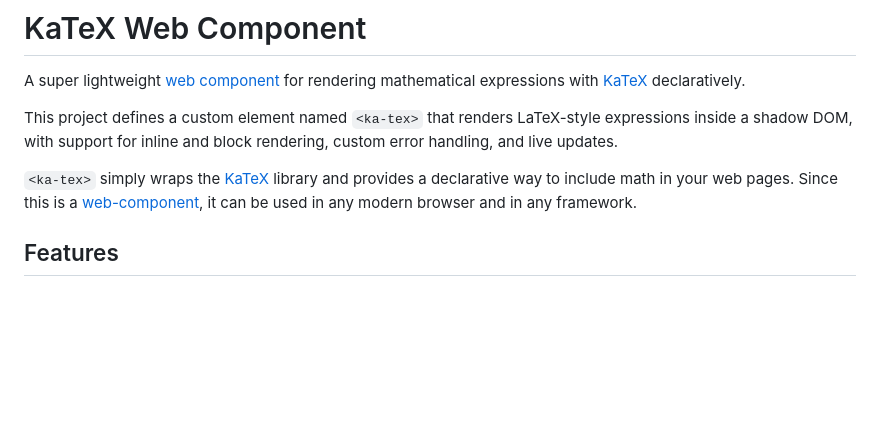
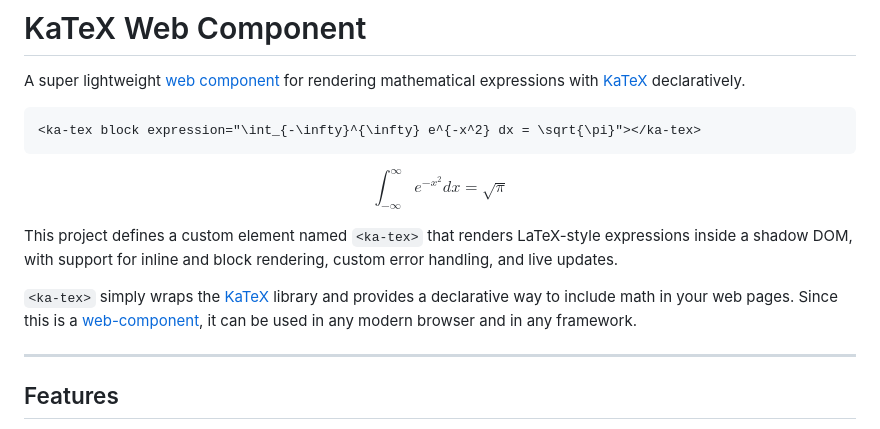
Before and after one commit to Shresht7/katex-web-component, a Markdown page: README.md, the part around the change. Drawn GitHub-style; blank space fills up the shorter version.

Commit message:
Update README: Add an example at the top

````diff
--- a/README.md
+++ b/README.md
@@ -2,9 +2,19 @@
 
 A super lightweight [web component][Web Components] for rendering mathematical expressions with [KaTeX][KaTeX] declaratively.
 
+```html
+<ka-tex block expression="\int_{-\infty}^{\infty} e^{-x^2} dx = \sqrt{\pi}"></ka-tex>
+```
+
+$$
+\int_{-\infty}^{\infty} e^{-x^2} dx = \sqrt{\pi}
+$$
+
 This project defines a custom element named `<ka-tex>` that renders LaTeX-style expressions inside a shadow DOM, with support for inline and block rendering, custom error handling, and live updates.
 
 `<ka-tex>` simply wraps the [KaTeX][KaTeX] library and provides a declarative way to include math in your web pages. Since this is a [web-component][Web Components], it can be used in any modern browser and in any framework.
+
+---
 
 ## Features
 
````
